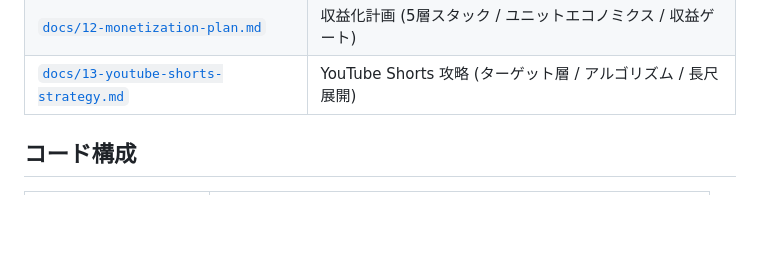
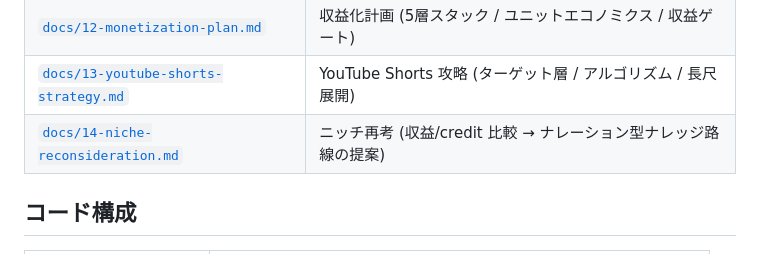
Before and after one commit to sgrkbr/Reel-Generator, a Markdown page: README.md, the part around the change. GitHub-like rendering; blank space fills up the shorter version.

```diff
--- a/README.md
+++ b/README.md
@@ -21,6 +21,7 @@ Higgsfield × TikTok 起点で **2D アニメのカップルあるあるショ
 | [`docs/11-tiktok-direct-post.md`](docs/11-tiktok-direct-post.md) | TikTok Direct Post 投稿パイプライン |
 | [`docs/12-monetization-plan.md`](docs/12-monetization-plan.md) | 収益化計画 (5層スタック / ユニットエコノミクス / 収益ゲート) |
 | [`docs/13-youtube-shorts-strategy.md`](docs/13-youtube-shorts-strategy.md) | YouTube Shorts 攻略 (ターゲット層 / アルゴリズム / 長尺展開) |
+| [`docs/14-niche-reconsideration.md`](docs/14-niche-reconsideration.md) | ニッチ再考 (収益/credit 比較 → ナレーション型ナレッジ路線の提案) |
 
 ## コード構成
 
```
Also changed, not shown: docs/14-niche-reconsideration.md (added, +126 -0 lines).
